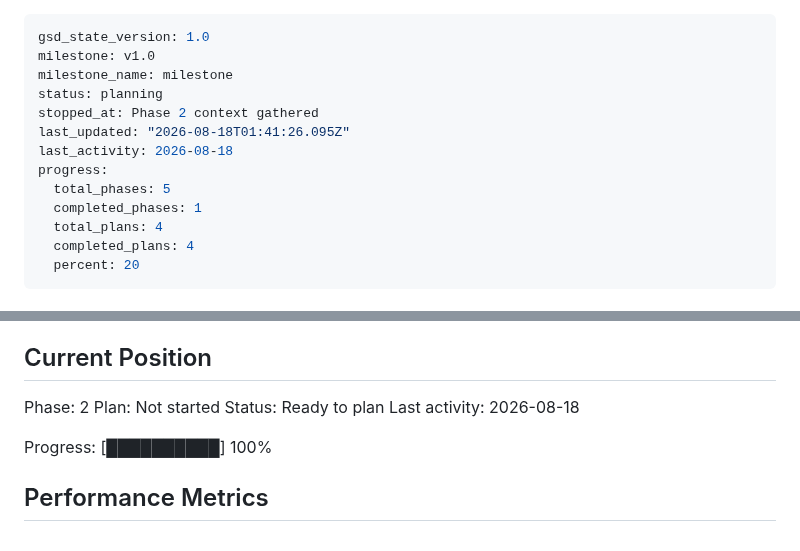
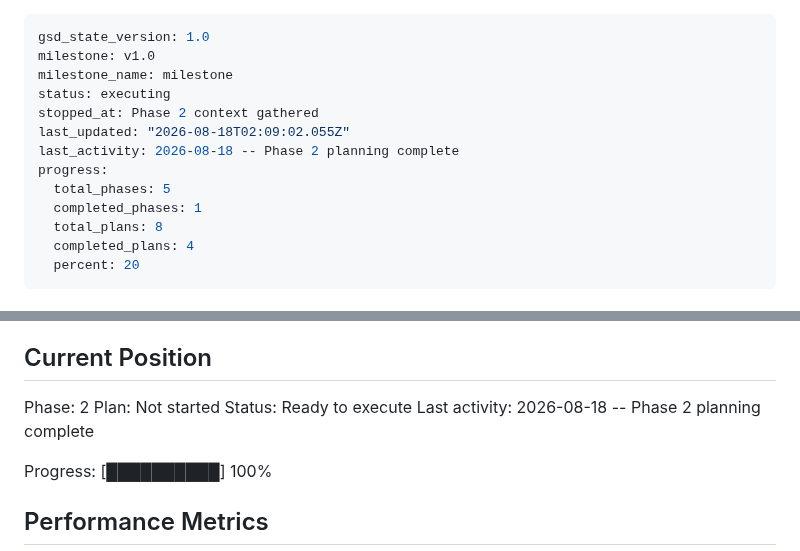
Before and after one commit to ToNiauM/django-app-template, a Markdown page: .planning/STATE.md, 2 parts joined by grey strips. Rendered like a GitHub page.

Commit message:
docs(02): create phase plan

```diff
--- a/.planning/STATE.md
+++ b/.planning/STATE.md
@@ -2,14 +2,14 @@
 gsd_state_version: 1.0
 milestone: v1.0
 milestone_name: milestone
-status: planning
+status: executing
 stopped_at: Phase 2 context gathered
-last_updated: "2026-08-18T01:41:26.095Z"
-last_activity: 2026-08-18
+last_updated: "2026-08-18T02:09:02.055Z"
+last_activity: 2026-08-18 -- Phase 2 planning complete
 progress:
   total_phases: 5
   completed_phases: 1
-  total_plans: 4
+  total_plans: 8
   completed_plans: 4
   percent: 20
 ---
@@ -27,8 +27,8 @@ See: .planning/PROJECT.md (updated 2026-08-17)
 
 Phase: 2
 Plan: Not started
-Status: Ready to plan
-Last activity: 2026-08-18
+Status: Ready to execute
+Last activity: 2026-08-18 -- Phase 2 planning complete
 
 Progress: [██████████] 100%
 
```
Also changed, not shown: 1 other file.
